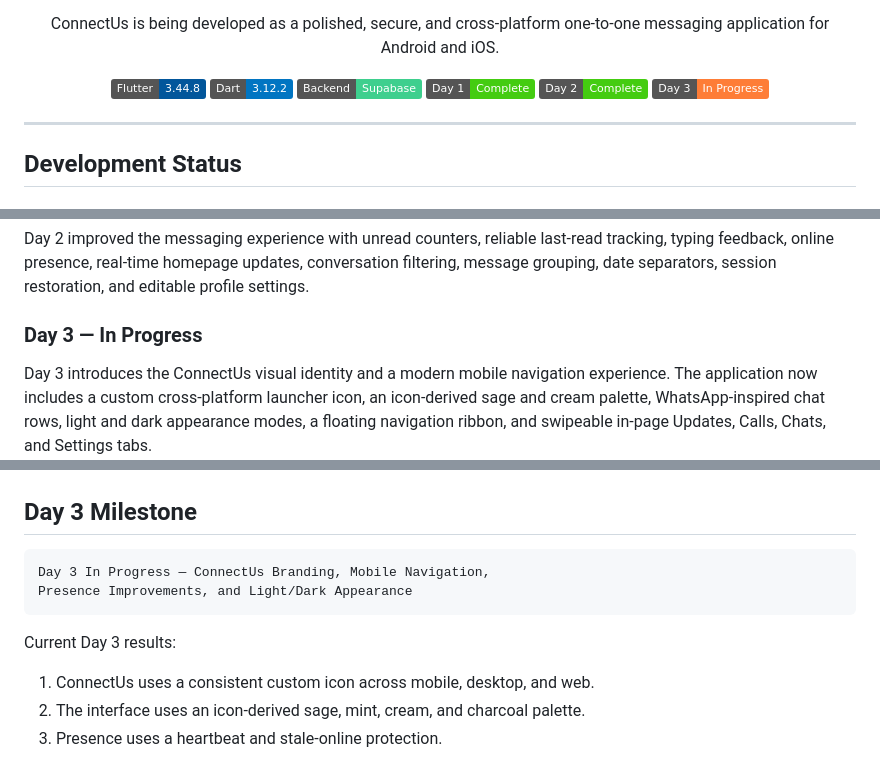
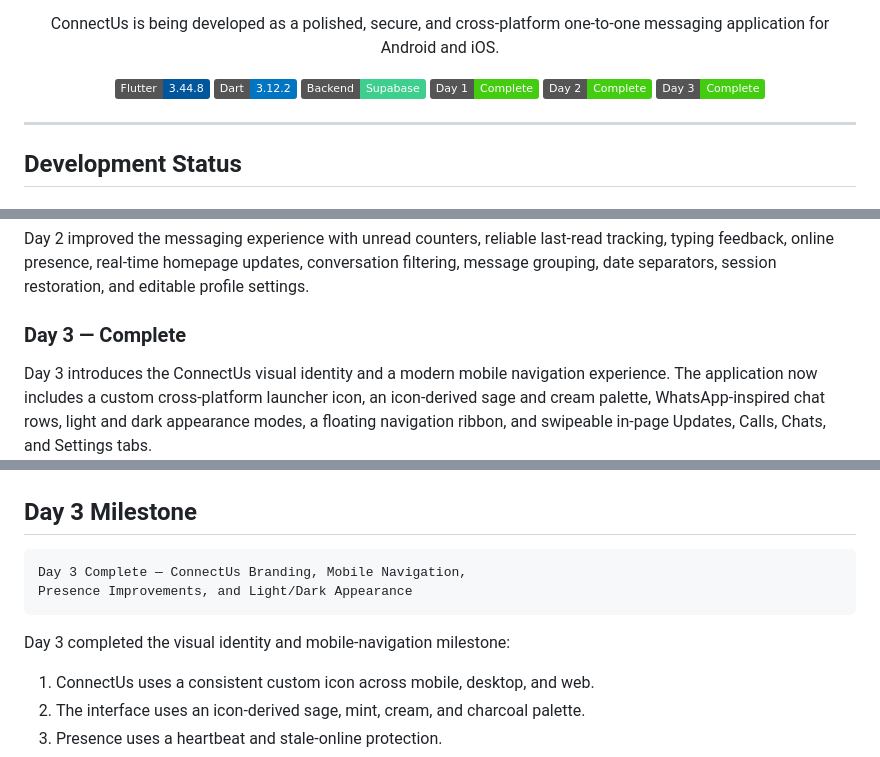
Before and after one commit to Vedant2402/ConnectUs, a Markdown page: README.md, 3 parts joined by grey strips. Rendered like a GitHub page; badges without logos.

Commit message:
Complete Day 3 branding and navigation milestone

````diff
--- a/README.md
+++ b/README.md
@@ -26,7 +26,7 @@
     <img src="https://img.shields.io/badge/Day%202-Complete-brightgreen" alt="Day 2 complete">
   </a>
   <a href="https://github.com/Vedant2402/ConnectUs">
-    <img src="https://img.shields.io/badge/Day%203-In%20Progress-orange" alt="Day 3 in progress">
+    <img src="https://img.shields.io/badge/Day%203-Complete-brightgreen" alt="Day 3 complete">
   </a>
 </p>
 
@@ -47,7 +47,7 @@ tracking, typing feedback, online presence, real-time homepage updates,
 conversation filtering, message grouping, date separators, session restoration,
 and editable profile settings.
 
-### Day 3 — In Progress
+### Day 3 — Complete
 
 Day 3 introduces the ConnectUs visual identity and a modern mobile navigation
 experience. The application now includes a custom cross-platform launcher icon,
@@ -900,11 +899,11 @@ Day 2 completed the first messaging-quality milestone:
 ## Day 3 Milestone
 
 ```text
-Day 3 In Progress — ConnectUs Branding, Mobile Navigation,
+Day 3 Complete — ConnectUs Branding, Mobile Navigation,
 Presence Improvements, and Light/Dark Appearance
 ```
 
-Current Day 3 results:
+Day 3 completed the visual identity and mobile-navigation milestone:
 
 1. ConnectUs uses a consistent custom icon across mobile, desktop, and web.
 2. The interface uses an icon-derived sage, mint, cream, and charcoal palette.
````
Also changed, not shown: other parts of README.md (+2 -3 lines).
